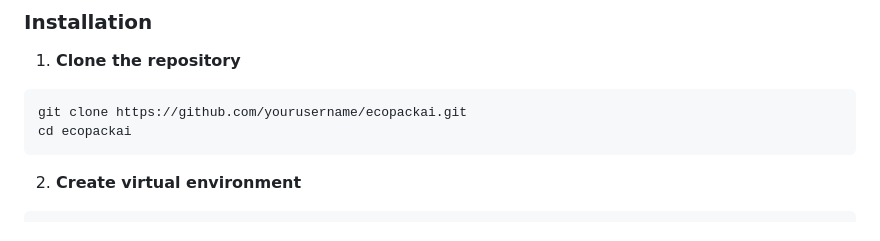
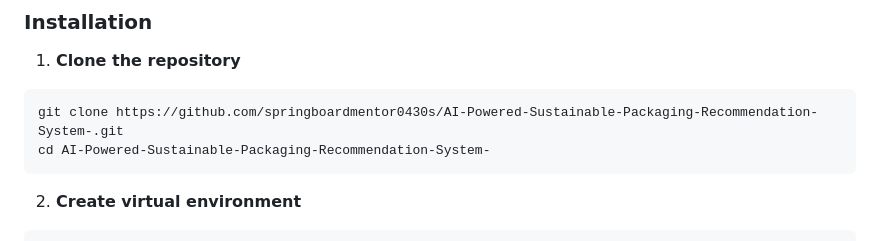
Before and after one commit to springboardmentor0430s/AI-Powered-Sustainable-Packaging-Recommendation-System-, a Markdown page: README.md, the part around the change. GitHub-like rendering.

````diff
--- a/README.md
+++ b/README.md
@@ -55,8 +55,8 @@ EcoPackAI/
 
 1. **Clone the repository**
 ```bash
-git clone https://github.com/yourusername/ecopackai.git
-cd ecopackai
+git clone https://github.com/springboardmentor0430s/AI-Powered-Sustainable-Packaging-Recommendation-System-.git
+cd AI-Powered-Sustainable-Packaging-Recommendation-System-
 ```
 
 2. **Create virtual environment**
````
